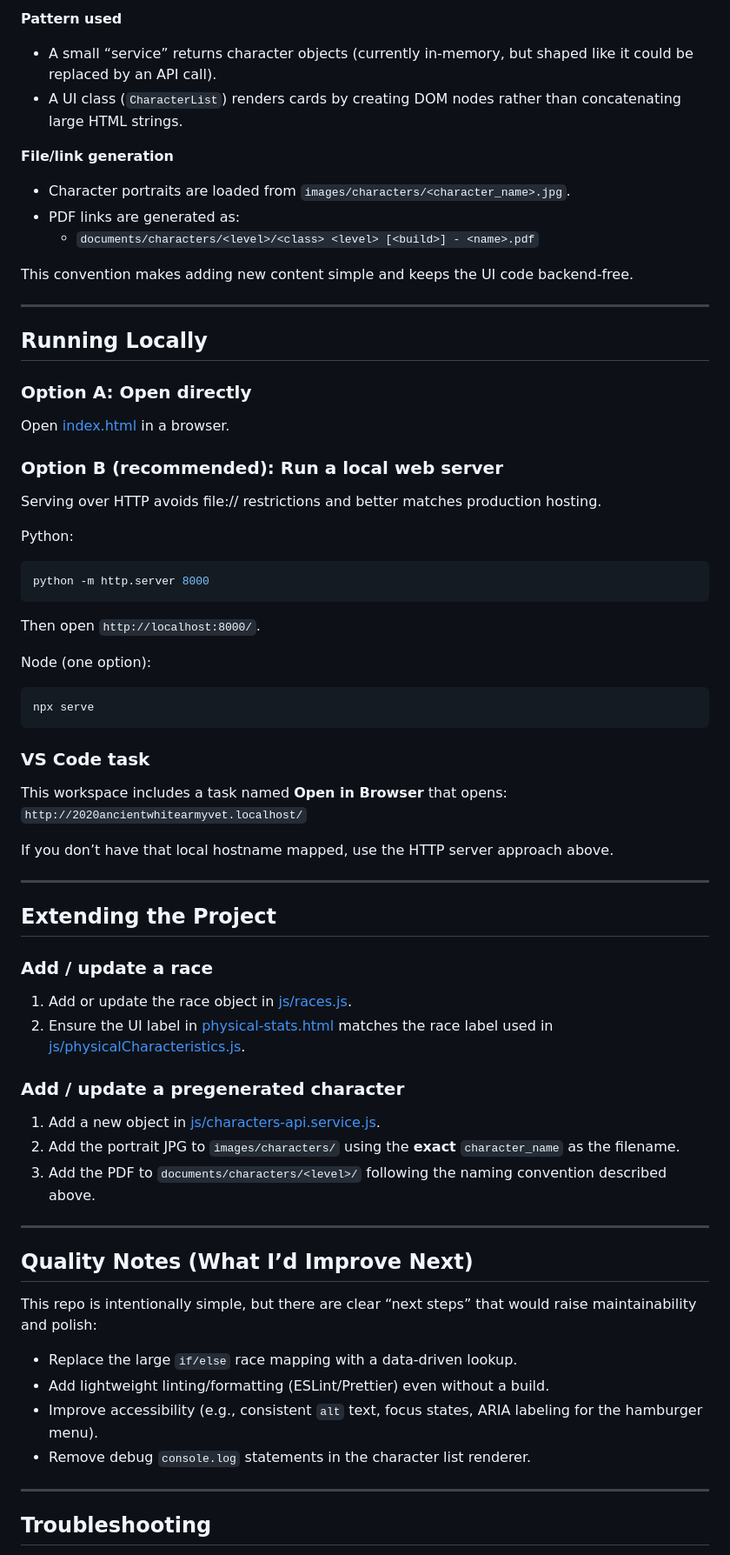
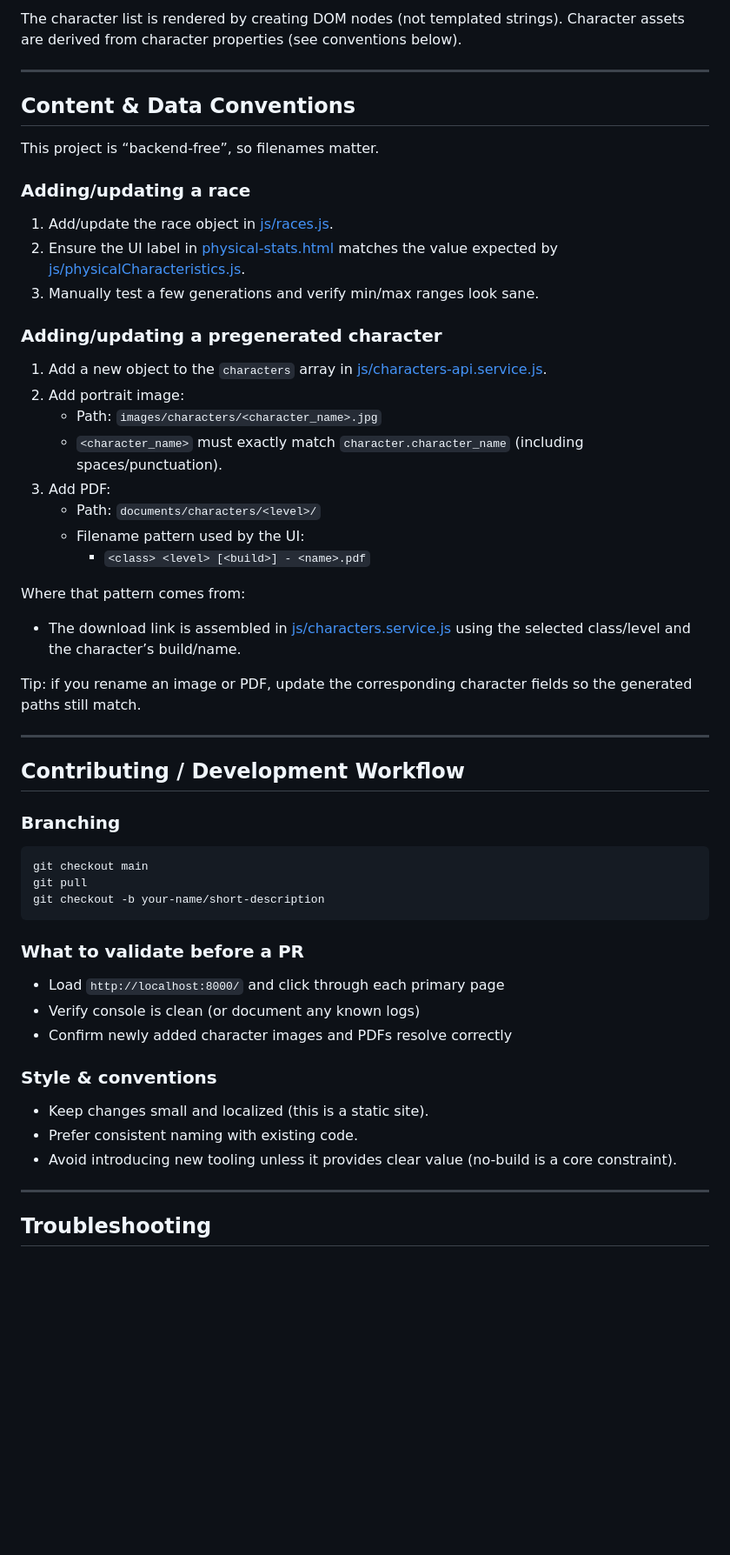
Before and after one commit to FrankJamison/AncientWhiteArmyVets-RPG-Tools-v2020.1, a Markdown page: README.md, the part around one of its changes. Shown at 87% size. Rendered like a GitHub page; blank space fills up the shorter version.

Commit message:
docs: expand README for developers

````diff
--- a/README.md
+++ b/README.md
@@ -128,75 +123,58 @@ There is **no build step** (no bundler, transpiler, or dependency manager requir
 
-**Pattern used**
-
-- A small “service” returns character objects (currently in-memory, but shaped like it could be replaced by an API call).
-- A UI class (`CharacterList`) renders cards by creating DOM nodes rather than concatenating large HTML strings.
-
-**File/link generation**
-
-- Character portraits are loaded from `images/characters/<character_name>.jpg`.
-- PDF links are generated as:
-  - `documents/characters/<level>/<class> <level> [<build>] - <name>.pdf`
-
-This convention makes adding new content simple and keeps the UI code backend-free.
+The character list is rendered by creating DOM nodes (not templated strings). Character assets are derived from character properties (see conventions below).
 
 ---
 
-## Running Locally
+## Content & Data Conventions
 
-### Option A: Open directly
+This project is “backend-free”, so filenames matter.
 
-Open [index.html](index.html) in a browser.
+### Adding/updating a race
 
-### Option B (recommended): Run a local web server
+1. Add/update the race object in [js/races.js](js/races.js).
+2. Ensure the UI label in [physical-stats.html](physical-stats.html) matches the value expected by [js/physicalCharacteristics.js](js/physicalCharacteristics.js).
+3. Manually test a few generations and verify min/max ranges look sane.
 
-Serving over HTTP avoids file:// restrictions and better matches production hosting.
+### Adding/updating a pregenerated character
 
-Python:
+1. Add a new object to the `characters` array in [js/characters-api.service.js](js/characters-api.service.js).
+2. Add portrait image:
+   - Path: `images/characters/<character_name>.jpg`
+   - `<character_name>` must exactly match `character.character_name` (including spaces/punctuation).
+3. Add PDF:
+   - Path: `documents/characters/<level>/`
+   - Filename pattern used by the UI:
+     - `<class> <level> [<build>] - <name>.pdf`
 
-```bash
-python -m http.server 8000
-```
+Where that pattern comes from:
 
-Then open `http://localhost:8000/`.
+- The download link is assembled in [js/characters.service.js](js/characters.service.js) using the selected class/level and the character’s build/name.
 
-Node (one option):
-
-```bash
-npx serve
-```
-
-### VS Code task
-
-This workspace includes a task named **Open in Browser** that opens:
-`http://2020ancientwhitearmyvet.localhost/`
-
-If you don’t have that local hostname mapped, use the HTTP server approach above.
+Tip: if you rename an image or PDF, update the corresponding character fields so the generated paths still match.
 
 ---
 
-## Extending the Project
+## Contributing / Development Workflow
 
-### Add / update a race
+### Branching
 
-1. Add or update the race object in [js/races.js](js/races.js).
-2. Ensure the UI label in [physical-stats.html](physical-stats.html) matches the race label used in [js/physicalCharacteristics.js](js/physicalCharacteristics.js).
+```bash
+git checkout main
+git pull
+git checkout -b your-name/short-description
+```
 
-### Add / update a pregenerated character
+### What to validate before a PR
 
-1. Add a new object in [js/characters-api.service.js](js/characters-api.service.js).
-2. Add the portrait JPG to `images/characters/` using the **exact** `character_name` as the filename.
-3. Add the PDF to `documents/characters/<level>/` following the naming convention described above.
+- Load `http://localhost:8000/` and click through each primary page
+- Verify console is clean (or document any known logs)
+- Confirm newly added character images and PDFs resolve correctly
 
----
+### Style & conventions
 
-## Quality Notes (What I’d Improve Next)
-
-This repo is intentionally simple, but there are clear “next steps” that would raise maintainability and polish:
-
-- Replace the large `if/else` race mapping with a data-driven lookup.
-- Add lightweight linting/formatting (ESLint/Prettier) even without a build.
-- Improve accessibility (e.g., consistent `alt` text, focus states, ARIA labeling for the hamburger menu).
-- Remove debug `console.log` statements in the character list renderer.
+- Keep changes small and localized (this is a static site).
+- Prefer consistent naming with existing code.
+- Avoid introducing new tooling unless it provides clear value (no-build is a core constraint).
 
 ---
 
````
Also changed, not shown: other parts of README.md (+87 -91 lines).
